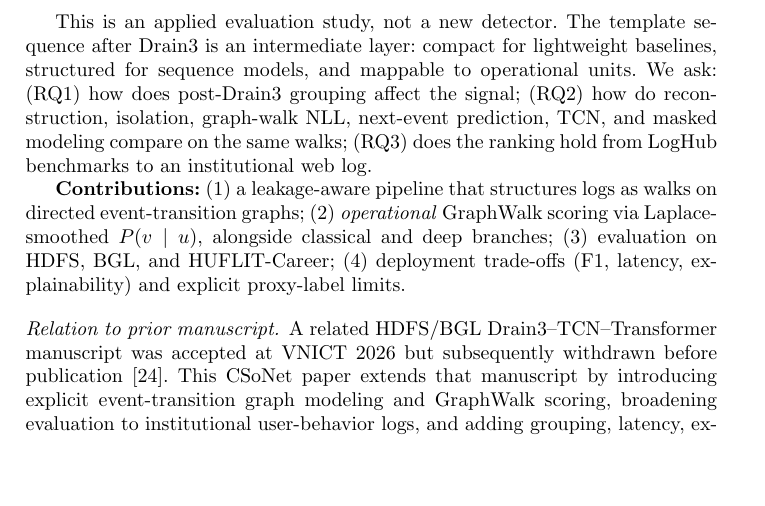
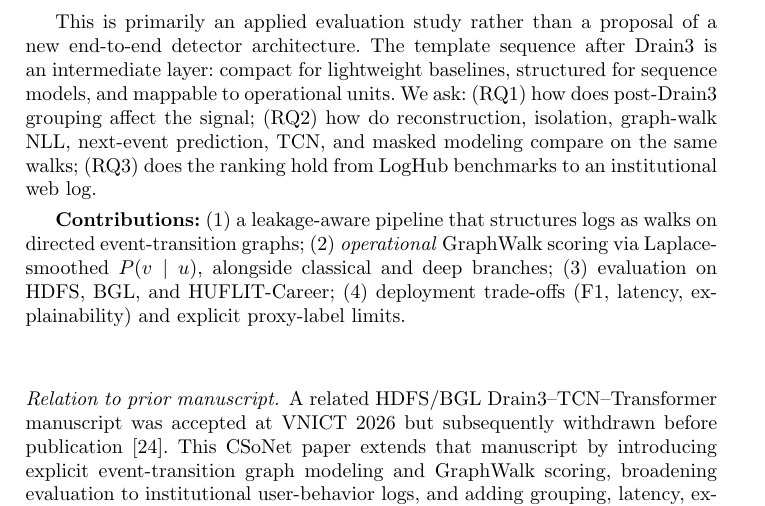
Before and after one commit to thtcsec/log-anomaly-tcn-transformer, a LaTeX paper (csonet2026.tex): part of page 2 of 8 before the commit and part of page 2 of 9 after it, cut at the place of the change, the shorter picture padded with empty space. Compiled offline with pdfLaTeX.

Commit message:
Clarify that GraphWalk is a scoring branch, not a claim of a new end-to-end detector.
Co-authored-by: Cursor <cursoragent@cursor.com>

```diff
--- a/csonet2026.tex
+++ b/csonet2026.tex
@@ -47,7 +47,7 @@ We present a network-aware log anomaly detection pipeline that treats Drain3 tem
 \section{Introduction}
 Modern infrastructures generate diverse logs that capture operational state and behavioral patterns. Rule-based detectors age poorly; effective detection requires sequence-level analysis. We model the log stream as a directed event-transition network: Drain3 templates are vertices and successive co-occurrences are edges. A Block ID, time window, or client session is a walk on this graph. On HUFLIT-Career, client IPs define client-specific walks over the event-transition graph; IP identifiers are used only for grouping and are excluded from model features. Anomalies are walks that visit rare transitions or deviate quantitatively from normal traversal statistics.
 
-This is an applied evaluation study, not a new detector. The template sequence after Drain3 is an intermediate layer: compact for lightweight baselines, structured for sequence models, and mappable to operational units. We ask: (RQ1)~how does post-Drain3 grouping affect the signal; (RQ2)~how do reconstruction, isolation, graph-walk NLL, next-event prediction, TCN, and masked modeling compare on the same walks; (RQ3)~does the ranking hold from LogHub benchmarks to an institutional web log.
+This is primarily an applied evaluation study rather than a proposal of a new end-to-end detector architecture. The template sequence after Drain3 is an intermediate layer: compact for lightweight baselines, structured for sequence models, and mappable to operational units. We ask: (RQ1)~how does post-Drain3 grouping affect the signal; (RQ2)~how do reconstruction, isolation, graph-walk NLL, next-event prediction, TCN, and masked modeling compare on the same walks; (RQ3)~does the ranking hold from LogHub benchmarks to an institutional web log.
 
 \textbf{Contributions:} (1)~a leakage-aware pipeline that structures logs as walks on directed event-transition graphs; (2)~\emph{operational} GraphWalk scoring via Laplace-smoothed $P(v\mid u)$, alongside classical and deep branches; (3)~evaluation on HDFS, BGL, and HUFLIT-Career; (4)~deployment trade-offs (F1, latency, explainability) and explicit proxy-label limits.
 
```
